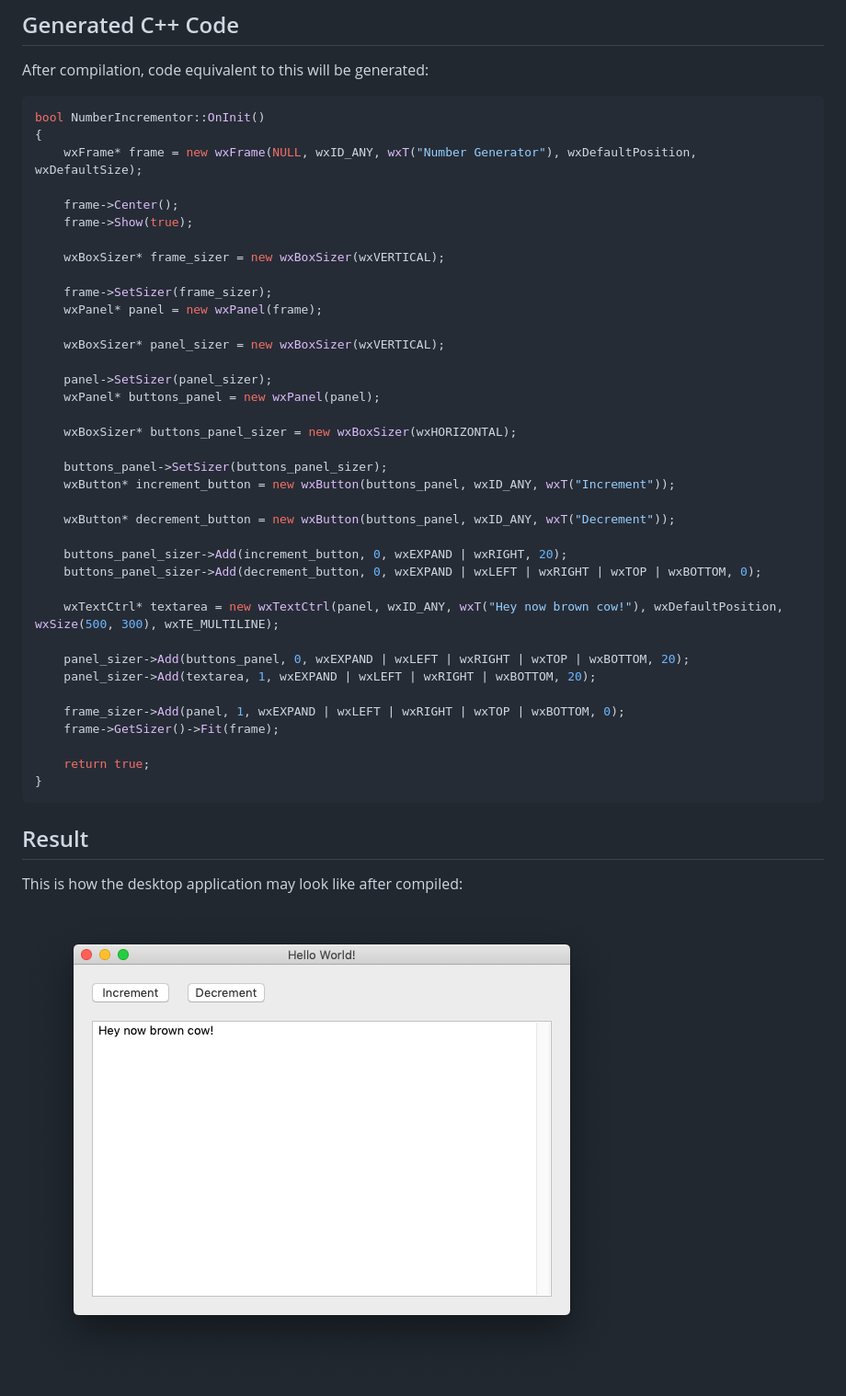
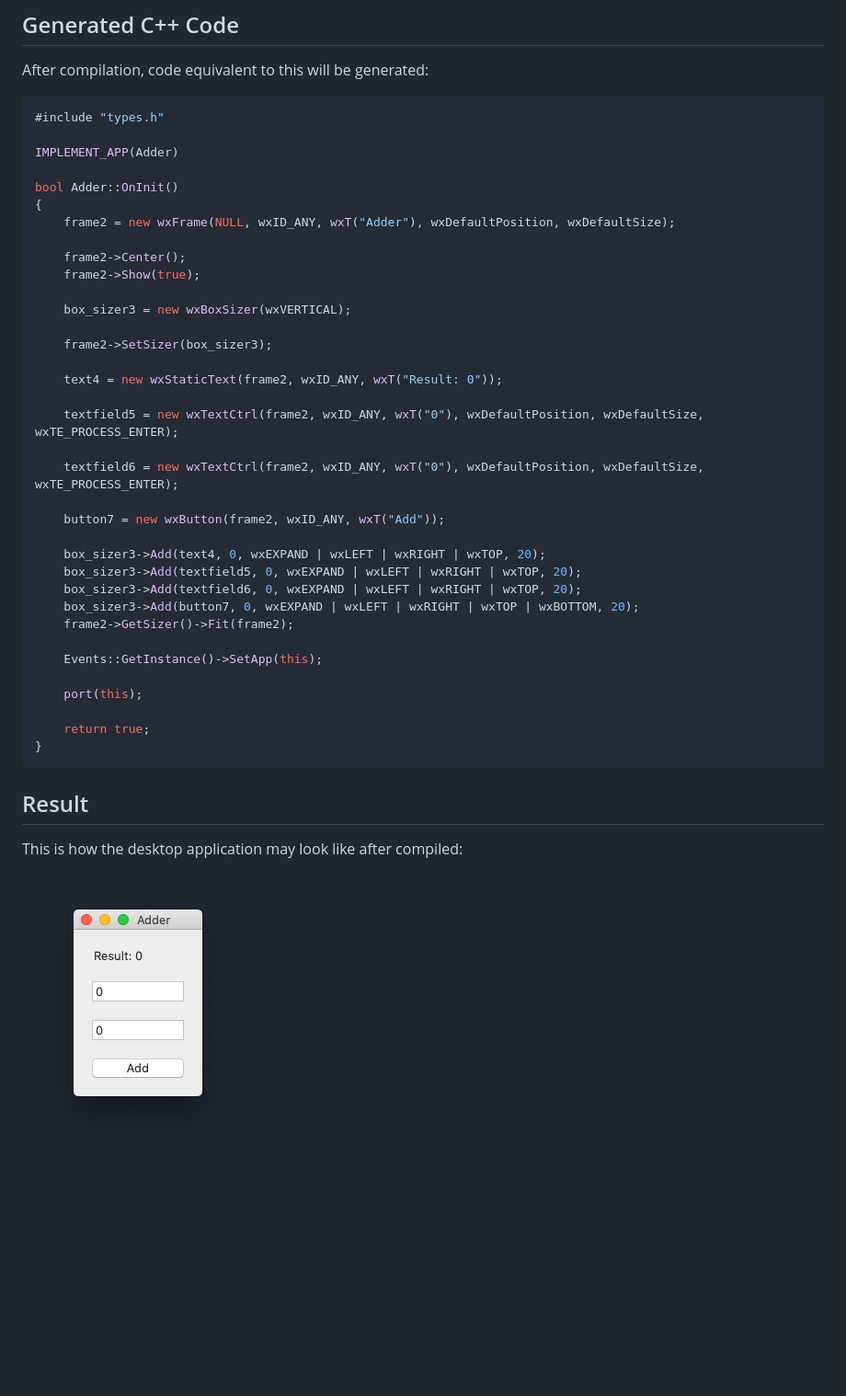
Before and after one commit to nahiyan/ondesked, a Markdown page: readme.md, the part around the change printed below. Shown: that part at 92% size. Rendered like a GitHub page; pictures changed too: docs/images/result.png; blank space fills up the shorter version.

````diff
--- a/readme.md
+++ b/readme.md
@@ -37,40 +48,38 @@ Here's some Ondesked code:
 After compilation, code equivalent to this will be generated:
 
 ```cpp
-bool NumberIncrementor::OnInit()
+#include "types.h"
+
+IMPLEMENT_APP(Adder)
+
+bool Adder::OnInit()
 {
-    wxFrame* frame = new wxFrame(NULL, wxID_ANY, wxT("Number Generator"), wxDefaultPosition, wxDefaultSize);
+    frame2 = new wxFrame(NULL, wxID_ANY, wxT("Adder"), wxDefaultPosition, wxDefaultSize);
 
-    frame->Center();
-    frame->Show(true);
+    frame2->Center();
+    frame2->Show(true);
 
-    wxBoxSizer* frame_sizer = new wxBoxSizer(wxVERTICAL);
+    box_sizer3 = new wxBoxSizer(wxVERTICAL);
 
-    frame->SetSizer(frame_sizer);
-    wxPanel* panel = new wxPanel(frame);
+    frame2->SetSizer(box_sizer3);
 
-    wxBoxSizer* panel_sizer = new wxBoxSizer(wxVERTICAL);
+    text4 = new wxStaticText(frame2, wxID_ANY, wxT("Result: 0"));
 
-    panel->SetSizer(panel_sizer);
-    wxPanel* buttons_panel = new wxPanel(panel);
+    textfield5 = new wxTextCtrl(frame2, wxID_ANY, wxT("0"), wxDefaultPosition, wxDefaultSize, wxTE_PROCESS_ENTER);
 
-    wxBoxSizer* buttons_panel_sizer = new wxBoxSizer(wxHORIZONTAL);
+    textfield6 = new wxTextCtrl(frame2, wxID_ANY, wxT("0"), wxDefaultPosition, wxDefaultSize, wxTE_PROCESS_ENTER);
 
-    buttons_panel->SetSizer(buttons_panel_sizer);
-    wxButton* increment_button = new wxButton(buttons_panel, wxID_ANY, wxT("Increment"));
+    button7 = new wxButton(frame2, wxID_ANY, wxT("Add"));
 
-    wxButton* decrement_button = new wxButton(buttons_panel, wxID_ANY, wxT("Decrement"));
+    box_sizer3->Add(text4, 0, wxEXPAND | wxLEFT | wxRIGHT | wxTOP, 20);
+    box_sizer3->Add(textfield5, 0, wxEXPAND | wxLEFT | wxRIGHT | wxTOP, 20);
+    box_sizer3->Add(textfield6, 0, wxEXPAND | wxLEFT | wxRIGHT | wxTOP, 20);
+    box_sizer3->Add(button7, 0, wxEXPAND | wxLEFT | wxRIGHT | wxTOP | wxBOTTOM, 20);
+    frame2->GetSizer()->Fit(frame2);
 
-    buttons_panel_sizer->Add(increment_button, 0, wxEXPAND | wxRIGHT, 20);
-    buttons_panel_sizer->Add(decrement_button, 0, wxEXPAND | wxLEFT | wxRIGHT | wxTOP | wxBOTTOM, 0);
+    Events::GetInstance()->SetApp(this);
 
-    wxTextCtrl* textarea = new wxTextCtrl(panel, wxID_ANY, wxT("Hey now brown cow!"), wxDefaultPosition, wxSize(500, 300), wxTE_MULTILINE);
-
-    panel_sizer->Add(buttons_panel, 0, wxEXPAND | wxLEFT | wxRIGHT | wxTOP | wxBOTTOM, 20);
-    panel_sizer->Add(textarea, 1, wxEXPAND | wxLEFT | wxRIGHT | wxBOTTOM, 20);
-
-    frame_sizer->Add(panel, 1, wxEXPAND | wxLEFT | wxRIGHT | wxTOP | wxBOTTOM, 0);
-    frame->GetSizer()->Fit(frame);
+    port(this);
 
     return true;
 }
@@ -80,4 +89,4 @@ bool NumberIncrementor::OnInit()
 
 This is how the desktop application may look like after compiled:
 
-<img src="https://raw.githubusercontent.com/nahiyan/ondesked/master/docs/images/result.png"/>
+<img src="docs/images/result.png"/>
````
Also changed, not shown: other parts of readme.md (+27 -16 lines), 1 other file.
